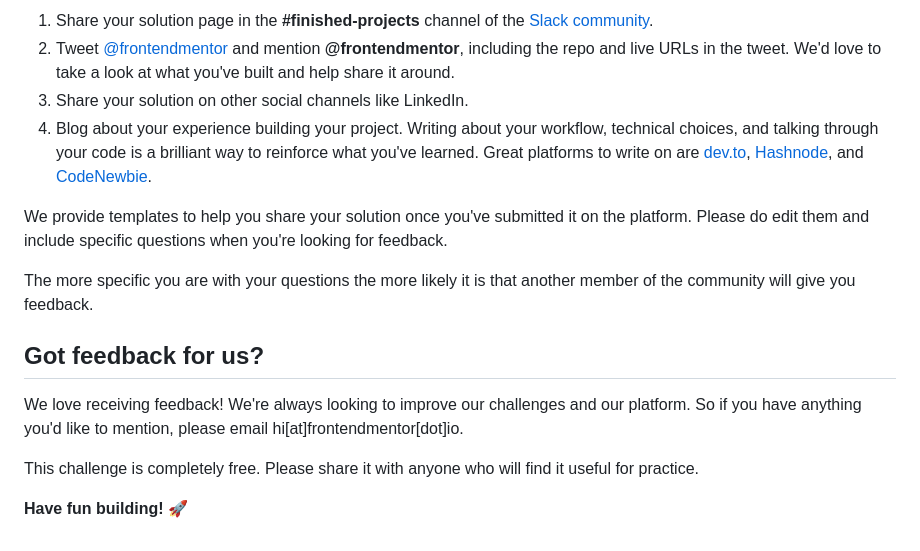
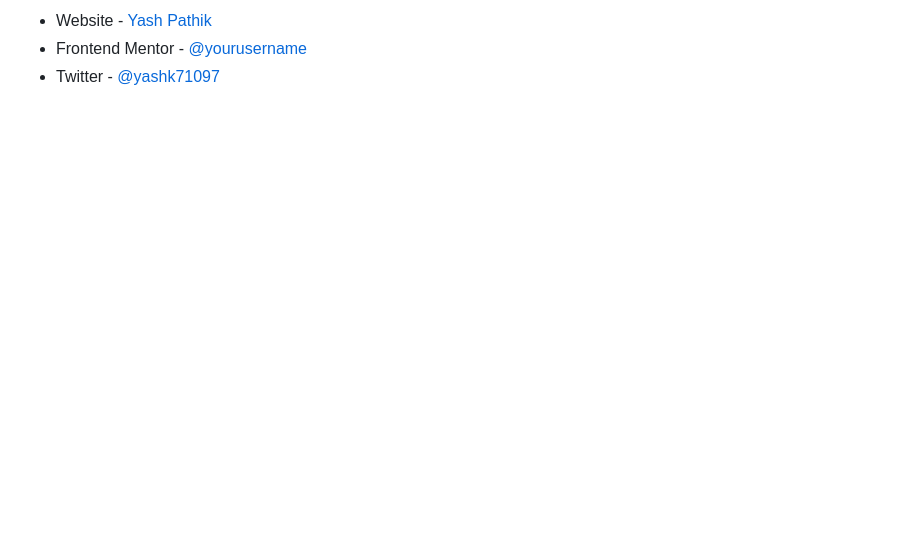
Before and after one commit to yashk71097/frontend-mentor-age-calculator, a Markdown page: README.md, the part around the change printed below. Rendered like a GitHub page; blank space fills up the shorter version.

```diff
--- a/README.md
+++ b/README.md
@@ -87,16 +54,3 @@ There are multiple places you can share your solution:
-1. Share your solution page in the **#finished-projects** channel of the [Slack community](https://www.frontendmentor.io/slack).
-2. Tweet [@frontendmentor](https://twitter.com/frontendmentor) and mention **@frontendmentor**, including the repo and live URLs in the tweet. We'd love to take a look at what you've built and help share it around.
-3. Share your solution on other social channels like LinkedIn.
-4. Blog about your experience building your project. Writing about your workflow, technical choices, and talking through your code is a brilliant way to reinforce what you've learned. Great platforms to write on are [dev.to](https://dev.to/), [Hashnode](https://hashnode.com/), and [CodeNewbie](https://community.codenewbie.org/).
-
-We provide templates to help you share your solution once you've submitted it on the platform. Please do edit them and include specific questions when you're looking for feedback.
-
-The more specific you are with your questions the more likely it is that another member of the community will give you feedback.
-
-## Got feedback for us?
-
-We love receiving feedback! We're always looking to improve our challenges and our platform. So if you have anything you'd like to mention, please email hi[at]frontendmentor[dot]io.
-
-This challenge is completely free. Please share it with anyone who will find it useful for practice.
-
-**Have fun building!** 🚀
+-   Website - [Yash Pathik](https://www.your-site.com)
+-   Frontend Mentor - [@yourusername](https://www.frontendmentor.io/profile/yourusername)
+-   Twitter - [@yashk71097](https://www.twitter.com/yashk71097)
```
Also changed, not shown: other parts of README.md (+37 -70 lines), README-template.md (deleted, +0 -119 lines), assets/images/Screenshot from 2023-04-20 14-14-33.png (added), assets/images/Screenshot from 2023-04-20 14-15-06.png (added), 4 other files.
